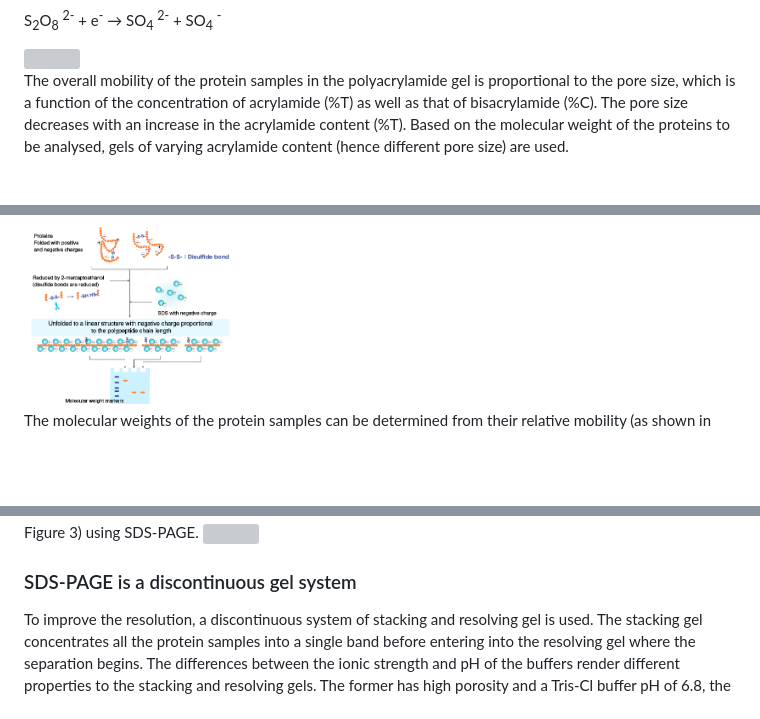
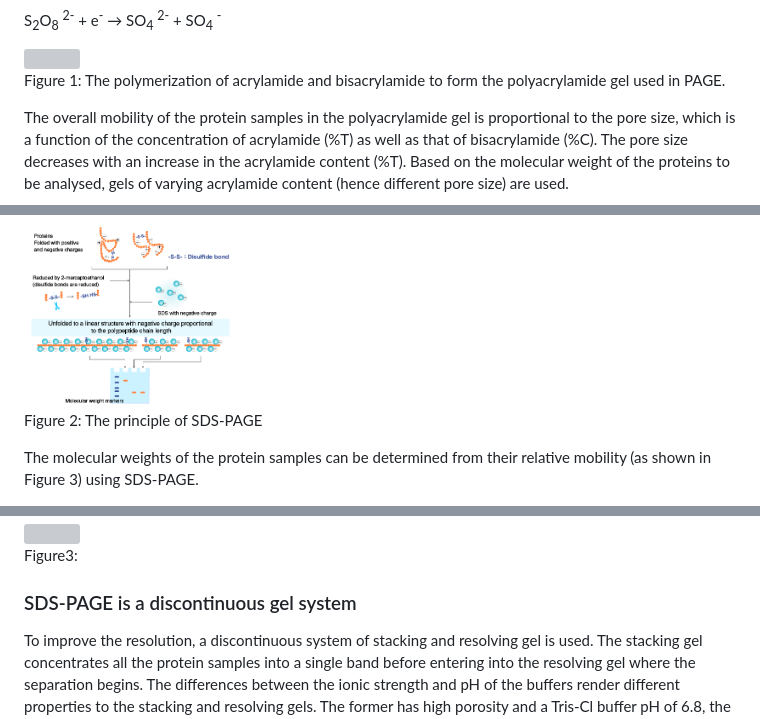
Before and after one commit to virtual-labs/exp-protein-page-iitkgp, a Markdown page: experiment/theory.md, 3 parts joined by grey strips. Drawn GitHub-style; blank space fills up the shorter version; grey boxes are pictures that could not be loaded.

```diff
--- a/experiment/theory.md
+++ b/experiment/theory.md
@@ -38,4 +39,6 @@ S<sub>2</sub>O<sub>8</sub> <sup>2-</sup> + e<sup>-</sup> &rarr; SO<sub>4</sub> <
 <img src="images/sdspagegelpolymerization.png" width="30%">
+<p>Figure 1: The polymerization of acrylamide and bisacrylamide to form the polyacrylamide gel used in PAGE.</p>
+</div>
 
 The overall mobility of the protein samples in the polyacrylamide gel is proportional to the pore size, which
 is a function of the concentration of acrylamide (%T) as well as that of bisacrylamide (%C). The pore size
@@ -59,4 +63,6 @@ seen as distinct bands corresponding to their molecular weights (Figure 2).
 <img src="images/sdspageprinciple.png" width="30%">
+<p>Figure 2: The principle of SDS-PAGE</p>
+</div>
 
 The molecular weights of the protein samples can be determined from their relative mobility (as shown in
 Figure 3) using SDS-PAGE.
@@ -63,4 +71,6 @@ Figure 3) using SDS-PAGE.
 <img>
+<p>Figure3: </p>
+</div>
 
 ### SDS-PAGE is a discontinuous gel system
 To improve the resolution, a discontinuous system of stacking and resolving gel is used. The stacking gel
```
Also changed, not shown: other parts of experiment/theory.md (+7 -0 lines).
